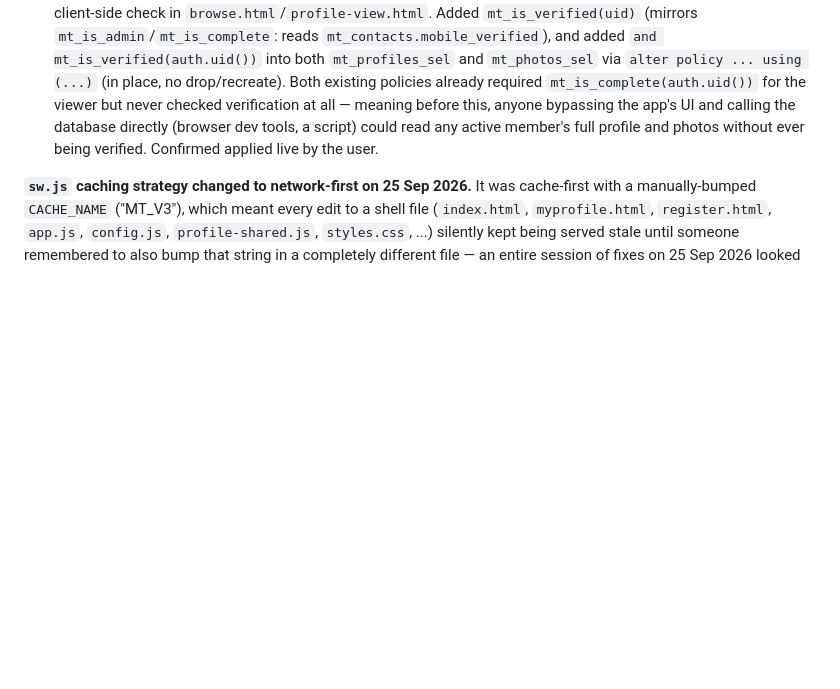
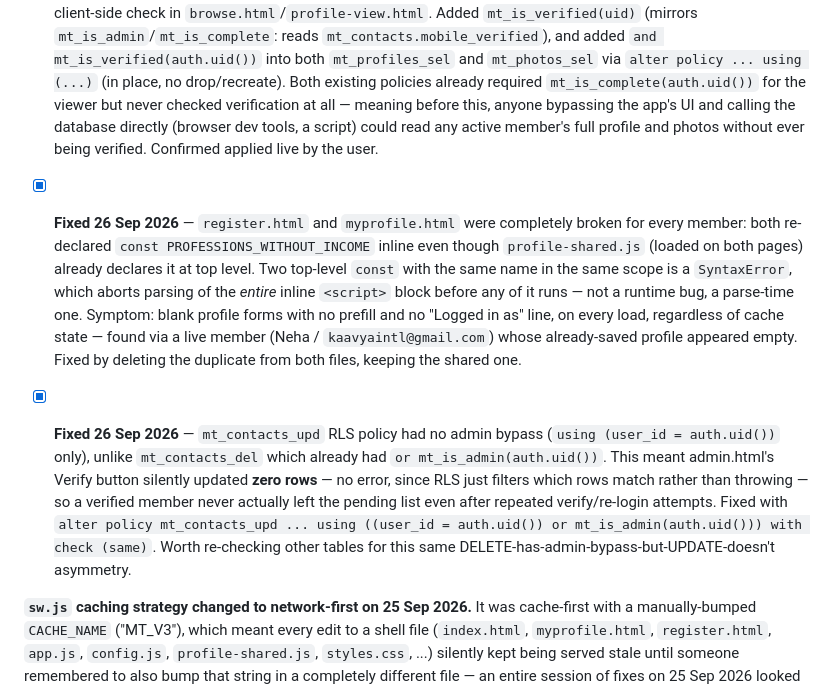
Before and after one commit to vkv-coder/jainvivah, a Markdown page: CLAUDE.md, the part around the change. Rendered like a GitHub page; blank space fills up the shorter version.

Commit message:
Document 26 Sep 2026 fixes: duplicate-const page-breaker + mt_contacts_upd admin bypass

```diff
--- a/CLAUDE.md
+++ b/CLAUDE.md
@@ -476,6 +476,29 @@ Mobile first. Dignified and warm, not a generic startup gradient look.
       could read any active member's full profile and photos without ever
       being verified. Confirmed applied live by the user.
 
+- [x] **Fixed 26 Sep 2026** — `register.html` and `myprofile.html` were
+      completely broken for every member: both re-declared `const
+      PROFESSIONS_WITHOUT_INCOME` inline even though `profile-shared.js`
+      (loaded on both pages) already declares it at top level. Two top-level
+      `const` with the same name in the same scope is a `SyntaxError`, which
+      aborts parsing of the *entire* inline `<script>` block before any of it
+      runs — not a runtime bug, a parse-time one. Symptom: blank profile
+      forms with no prefill and no "Logged in as" line, on every load,
+      regardless of cache state — found via a live member (Neha /
+      `kaavyaintl@gmail.com`) whose already-saved profile appeared empty.
+      Fixed by deleting the duplicate from both files, keeping the shared one.
+
+- [x] **Fixed 26 Sep 2026** — `mt_contacts_upd` RLS policy had no admin
+      bypass (`using (user_id = auth.uid())` only), unlike `mt_contacts_del`
+      which already had `or mt_is_admin(auth.uid())`. This meant admin.html's
+      Verify button silently updated **zero rows** — no error, since RLS just
+      filters which rows match rather than throwing — so a verified member
+      never actually left the pending list even after repeated
+      verify/re-login attempts. Fixed with `alter policy mt_contacts_upd ...
+      using ((user_id = auth.uid()) or mt_is_admin(auth.uid())) with check
+      (same)`. Worth re-checking other tables for this same
+      DELETE-has-admin-bypass-but-UPDATE-doesn't asymmetry.
+
 **`sw.js` caching strategy changed to network-first on 25 Sep 2026.** It was
 cache-first with a manually-bumped `CACHE_NAME` ("MT_V3"), which meant every
 edit to a shell file (`index.html`, `myprofile.html`, `register.html`,
```
